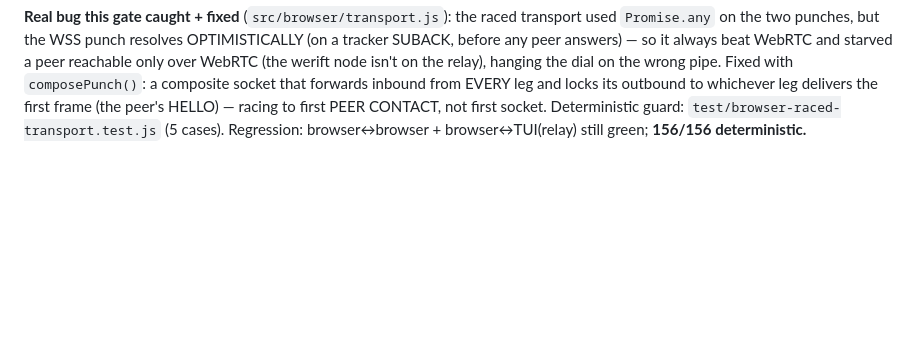
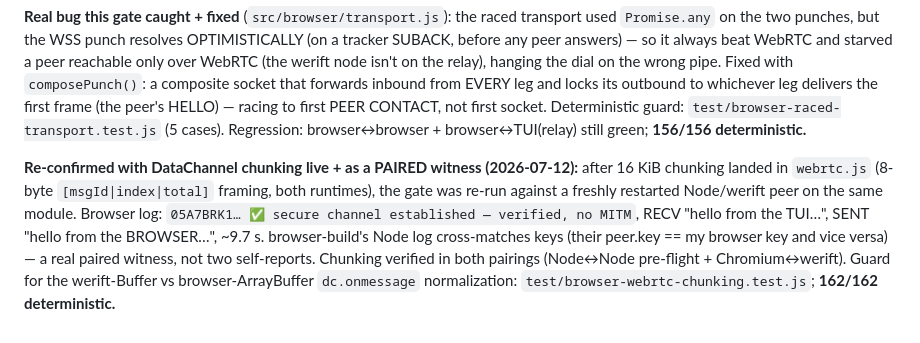
Before and after one commit to fire17/p2p, a Markdown page: docs/ACCEPTANCE-LOG.md, the part around the change. GitHub-like rendering; blank space fills up the shorter version.

Commit message:
docs: werift gate re-confirmed with chunking live + as a paired witness
Records the chunking-live re-run of the browser↔werift direct gate: Chromium dialed a freshly
restarted Node/werift peer on the chunked module (8-byte framing both sides), verified Noise IK
first-ack + chat both ways (~9.7s), keys cross-matching browser-build's Node log (a real paired
witness, not two self-reports). Chunking verified in both pairings.

Co-Authored-By: Claude Opus 4.8 <noreply@anthropic.com>

```diff
--- a/docs/ACCEPTANCE-LOG.md
+++ b/docs/ACCEPTANCE-LOG.md
@@ -400,3 +400,12 @@ forwards inbound from EVERY leg and locks its outbound to whichever leg delivers
 peer's HELLO) — racing to first PEER CONTACT, not first socket. Deterministic guard:
 `test/browser-raced-transport.test.js` (5 cases). Regression: browser↔browser + browser↔TUI(relay) still
 green; **156/156 deterministic.**
+
+**Re-confirmed with DataChannel chunking live + as a PAIRED witness (2026-07-12):** after 16 KiB chunking
+landed in `webrtc.js` (8-byte `[msgId|index|total]` framing, both runtimes), the gate was re-run against a
+freshly restarted Node/werift peer on the same module. Browser log: `05A7BRK1… ✅ secure channel
+established — verified, no MITM`, RECV "hello from the TUI…", SENT "hello from the BROWSER…", ~9.7 s.
+browser-build's Node log cross-matches keys (their peer.key == my browser key and vice versa) — a real
+paired witness, not two self-reports. Chunking verified in both pairings (Node↔Node pre-flight +
+Chromium↔werift). Guard for the werift-Buffer vs browser-ArrayBuffer `dc.onmessage` normalization:
+`test/browser-webrtc-chunking.test.js`; **162/162 deterministic.**
```
